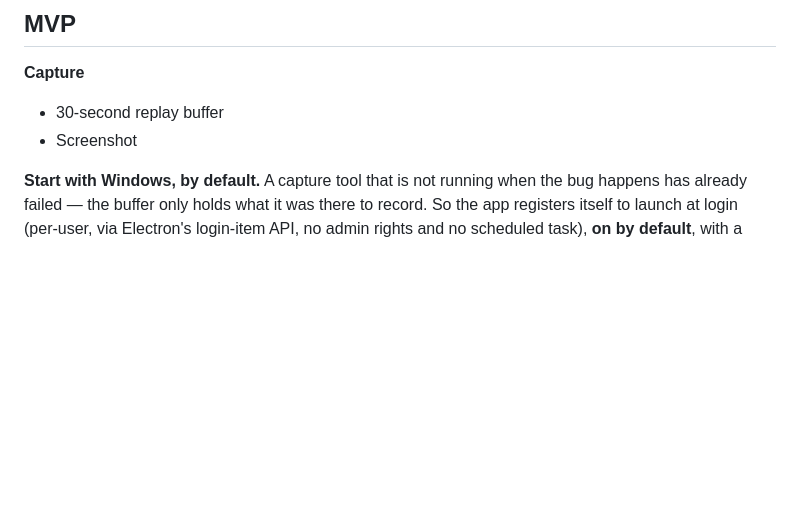
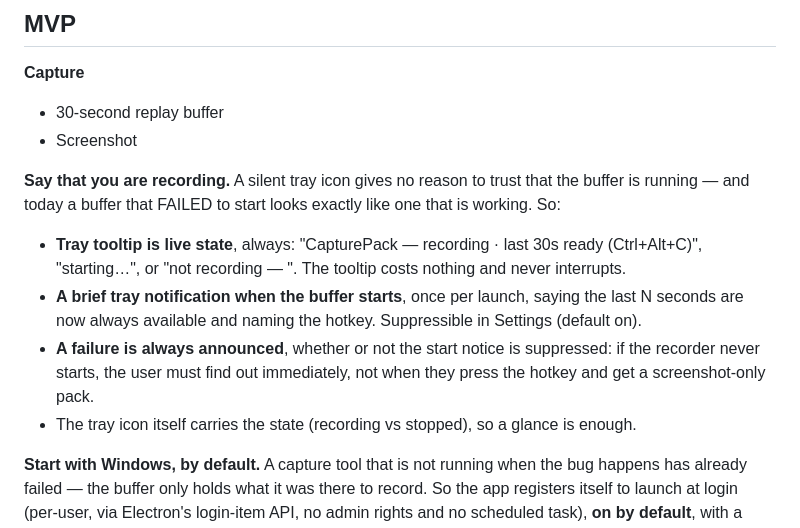
Before and after one commit to r2cuerdame/capturepack, a Markdown page: GOAL.md, the part around the change. Rendered like a GitHub page; blank space fills up the shorter version.

Commit message:
GOAL: the app must say it is recording (and shout when it is not)
Co-Authored-By: Claude Fable 5 <noreply@anthropic.com>

```diff
--- a/GOAL.md
+++ b/GOAL.md
@@ -209,6 +209,21 @@ After a month, the journal itself becomes the best roadmap.
 
 - 30-second replay buffer
 - Screenshot
+
+**Say that you are recording.** A silent tray icon gives no reason to trust that the buffer
+is running — and today a buffer that FAILED to start looks exactly like one that is
+working. So:
+
+- **Tray tooltip is live state**, always: "CapturePack — recording · last 30s ready
+  (Ctrl+Alt+C)", "starting…", or "not recording — <reason>". The tooltip costs nothing and
+  never interrupts.
+- **A brief tray notification when the buffer starts**, once per launch, saying the last N
+  seconds are now always available and naming the hotkey. Suppressible in Settings
+  (default on).
+- **A failure is always announced**, whether or not the start notice is suppressed: if the
+  recorder never starts, the user must find out immediately, not when they press the
+  hotkey and get a screenshot-only pack.
+- The tray icon itself carries the state (recording vs stopped), so a glance is enough.
 
 **Start with Windows, by default.** A capture tool that is not running when the bug happens
 has already failed — the buffer only holds what it was there to record. So the app
```
